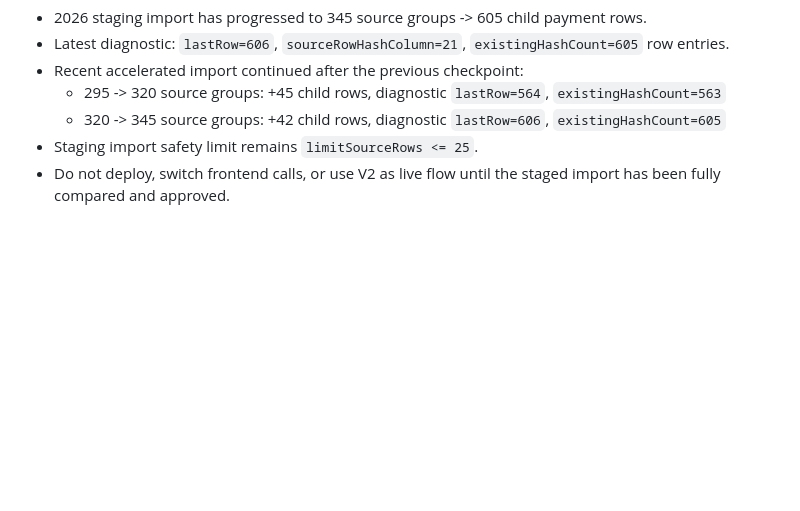
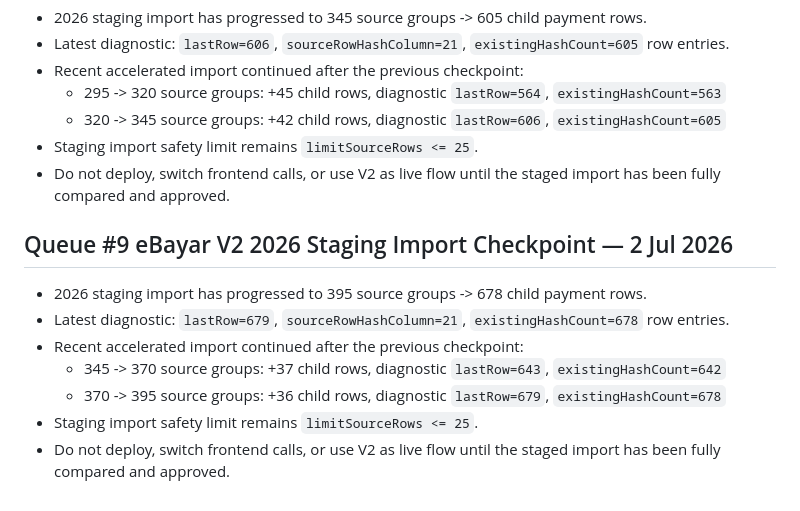
Before and after one commit to BurnDVS/SPKM-SyafieLegacy, a Markdown page: INTERNAL_OPERATIONS.md, the part around the change. Drawn GitHub-style; blank space fills up the shorter version.

Commit message:
docs: record ebayar staging import progress to 395 groups

```diff
--- a/INTERNAL_OPERATIONS.md
+++ b/INTERNAL_OPERATIONS.md
@@ -359,3 +359,12 @@ Fail ini diwujudkan selepas `README.md` dibersihkan supaya muka depan GitHub tid
   - 320 -> 345 source groups: +42 child rows, diagnostic `lastRow=606`, `existingHashCount=605`
 - Staging import safety limit remains `limitSourceRows <= 25`.
 - Do not deploy, switch frontend calls, or use V2 as live flow until the staged import has been fully compared and approved.
+## Queue #9 eBayar V2 2026 Staging Import Checkpoint — 2 Jul 2026
+
+- 2026 staging import has progressed to 395 source groups -> 678 child payment rows.
+- Latest diagnostic: `lastRow=679`, `sourceRowHashColumn=21`, `existingHashCount=678` row entries.
+- Recent accelerated import continued after the previous checkpoint:
+  - 345 -> 370 source groups: +37 child rows, diagnostic `lastRow=643`, `existingHashCount=642`
+  - 370 -> 395 source groups: +36 child rows, diagnostic `lastRow=679`, `existingHashCount=678`
+- Staging import safety limit remains `limitSourceRows <= 25`.
+- Do not deploy, switch frontend calls, or use V2 as live flow until the staged import has been fully compared and approved.
```
Also changed, not shown: CHANGELOG.md (+9 -0 lines), REFERENCE.md (+9 -0 lines).
